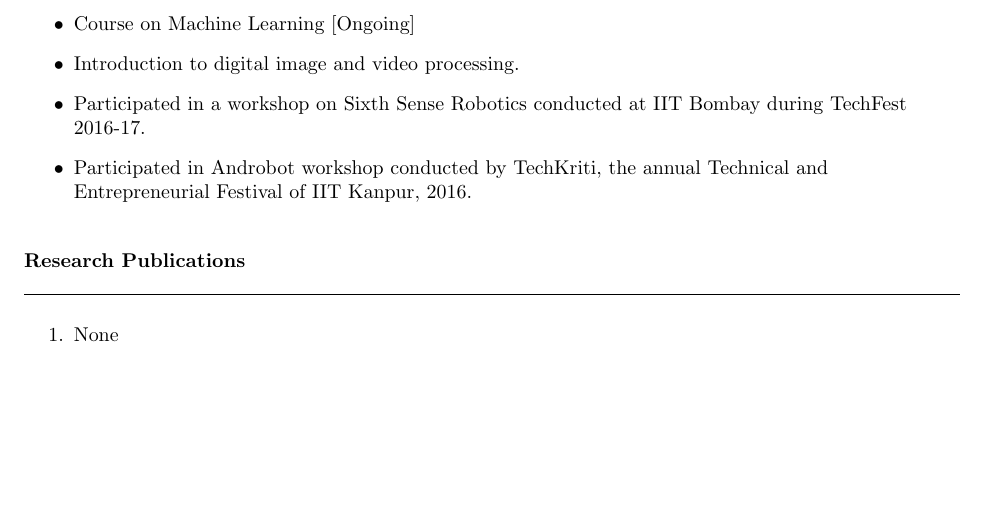
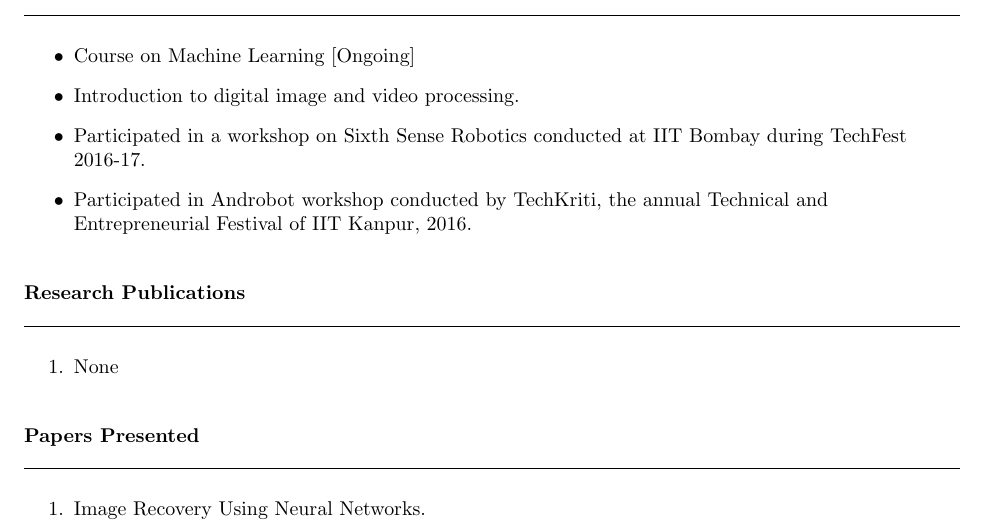
Before and after one commit to Avb527/AkshayBhosale_Resume, a LaTeX CV (resume_final/document.tex): part of page 2 of 2, cut so that both start at the same text, the shorter picture padded with empty space. Compiled offline with pdfLaTeX.

Commit message:
nineth Commit

```diff
--- a/resume_final/document.tex
+++ b/resume_final/document.tex
@@ -103,4 +103,14 @@
 		\item None
 	\end{enumerate}
 \end{flushleft}
+\vspace{1mm}
+\begin{flushleft}
+	{\textbf{Papers Presented}} \\
+	\vspace{0.5mm}
+	\noindent \hrulefill
+	\vspace{0.5mm} \\
+	\begin{enumerate}
+		\item Image Recovery Using Neural Networks.
+	\end{enumerate}
+\end{flushleft}
 \end{document}
```
Also changed, not shown: resume_final/document.pdf, 2 other files.
